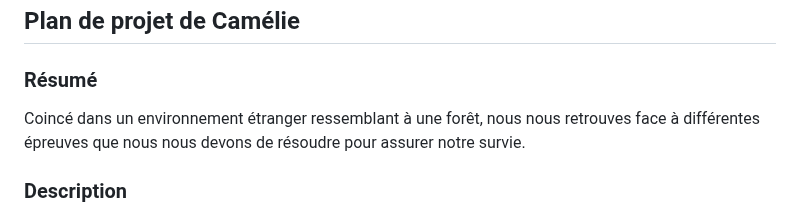
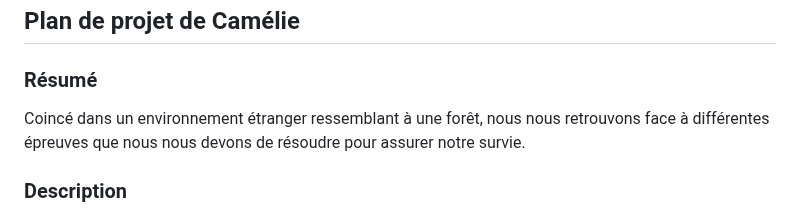
Before and after one commit to M-lie/projet-final-vr, a Markdown page: README.md, the part around the change. GitHub-like rendering.

```diff
--- a/README.md
+++ b/README.md
@@ -4,7 +4,7 @@
 
 ### Résumé
 
-Coincé dans un environnement étranger ressemblant à une forêt, nous nous retrouves face à différentes épreuves que nous nous devons de résoudre pour assurer notre survie.
+Coincé dans un environnement étranger ressemblant à une forêt, nous nous retrouvons face à différentes épreuves que nous nous devons de résoudre pour assurer notre survie.
 
 ### Description
 
```
